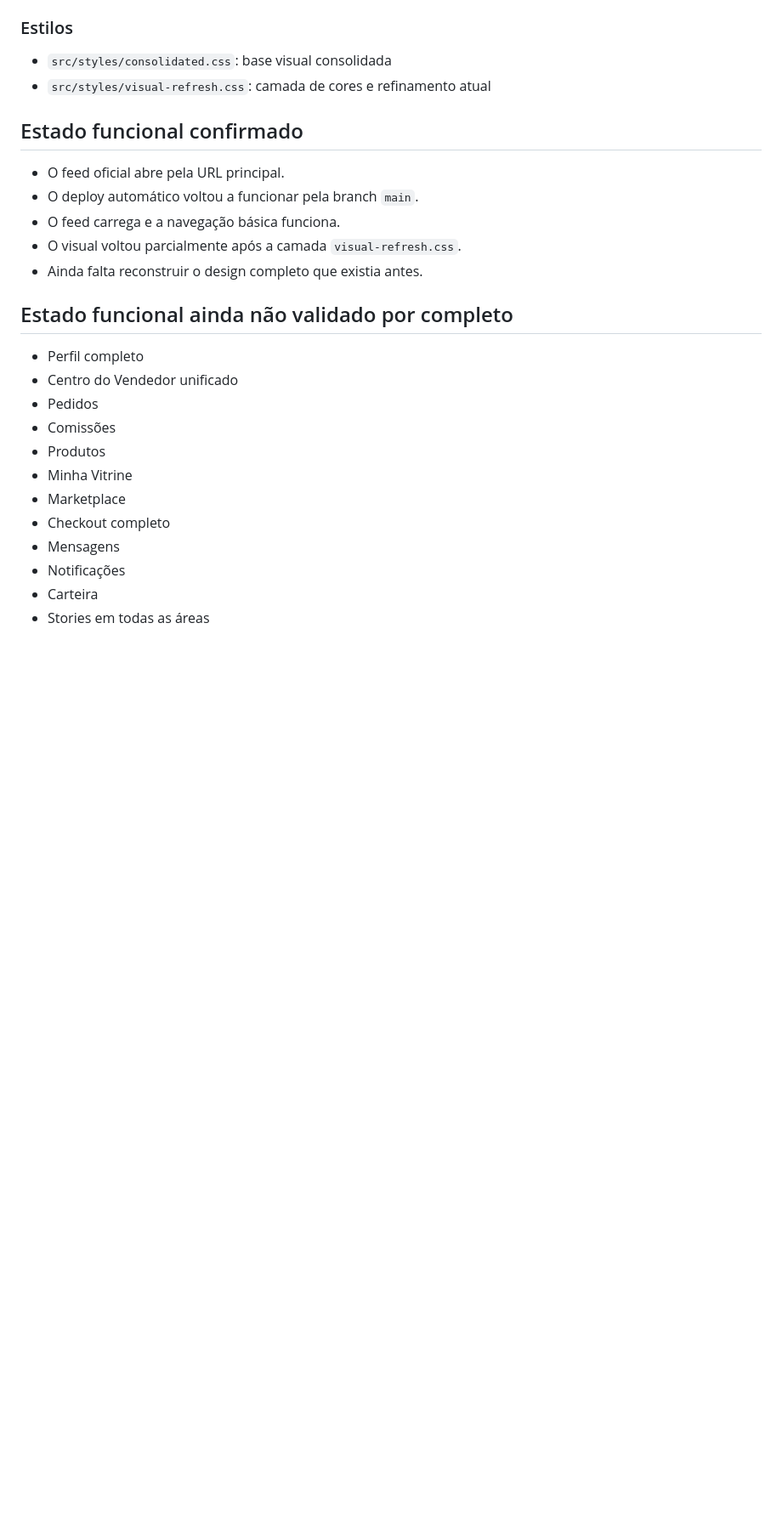
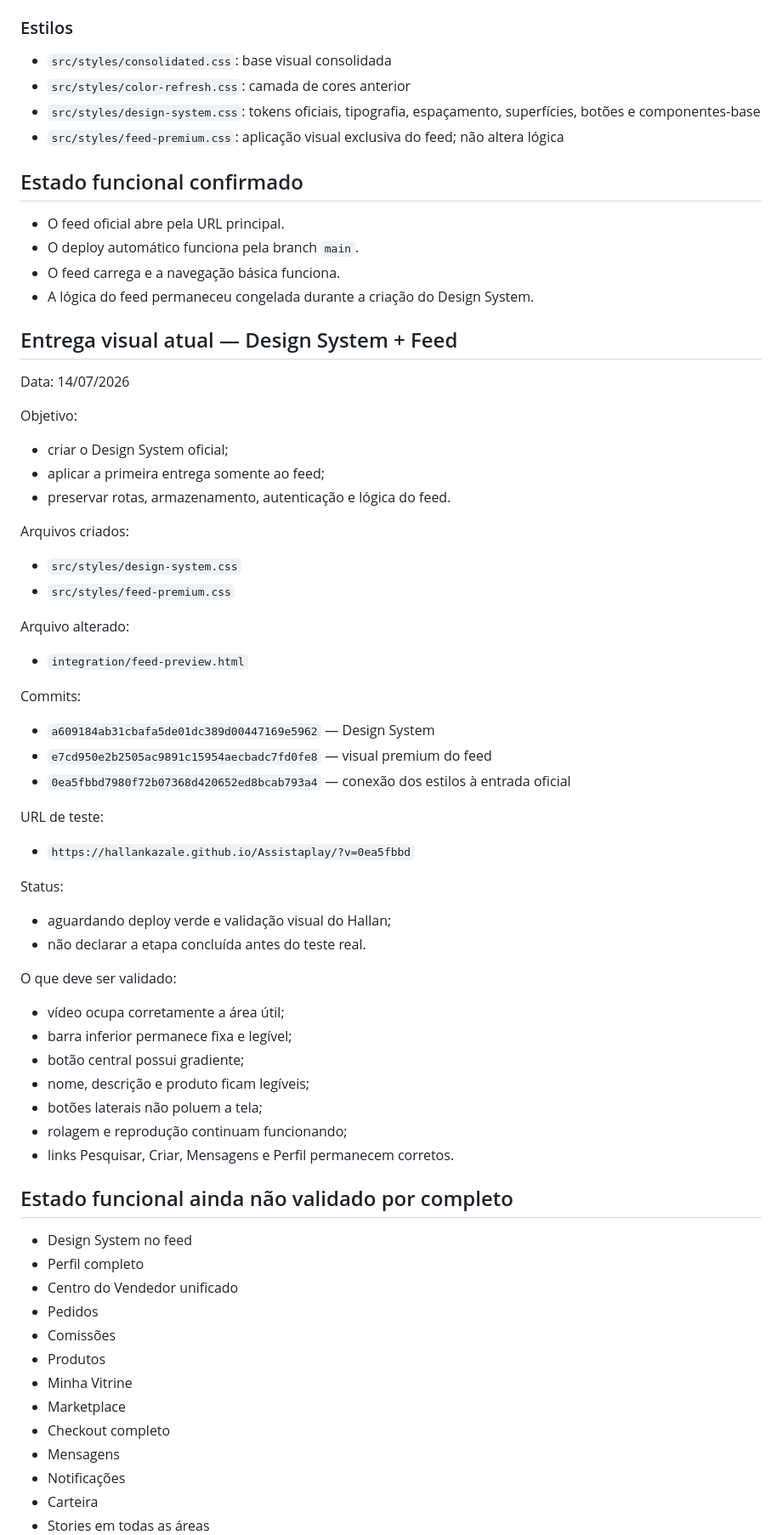
Before and after one commit to hallankazale/Assistaplay, a Markdown page: PROJECT_STATE.md, the part around one of its changes. Shown at 85% size. Drawn GitHub-style; blank space fills up the shorter version.

```diff
--- a/PROJECT_STATE.md
+++ b/PROJECT_STATE.md
@@ -61,18 +55,64 @@ Parâmetros obrigatórios a preservar:
 ### Estilos
 
 - `src/styles/consolidated.css`: base visual consolidada
-- `src/styles/visual-refresh.css`: camada de cores e refinamento atual
+- `src/styles/color-refresh.css`: camada de cores anterior
+- `src/styles/design-system.css`: tokens oficiais, tipografia, espaçamento, superfícies, botões e componentes-base
+- `src/styles/feed-premium.css`: aplicação visual exclusiva do feed; não altera lógica
 
 ## Estado funcional confirmado
 
 - O feed oficial abre pela URL principal.
-- O deploy automático voltou a funcionar pela branch `main`.
+- O deploy automático funciona pela branch `main`.
 - O feed carrega e a navegação básica funciona.
-- O visual voltou parcialmente após a camada `visual-refresh.css`.
-- Ainda falta reconstruir o design completo que existia antes.
+- A lógica do feed permaneceu congelada durante a criação do Design System.
+
+## Entrega visual atual — Design System + Feed
+
+Data: 14/07/2026
+
+Objetivo:
+
+- criar o Design System oficial;
+- aplicar a primeira entrega somente ao feed;
+- preservar rotas, armazenamento, autenticação e lógica do feed.
+
+Arquivos criados:
+
+- `src/styles/design-system.css`
+- `src/styles/feed-premium.css`
+
+Arquivo alterado:
+
+- `integration/feed-preview.html`
+
+Commits:
+
+- `a609184ab31cbafa5de01dc389d00447169e5962` — Design System
+- `e7cd950e2b2505ac9891c15954aecbadc7fd0fe8` — visual premium do feed
+- `0ea5fbbd7980f72b07368d420652ed8bcab793a4` — conexão dos estilos à entrada oficial
+
+URL de teste:
+
+- `https://hallankazale.github.io/Assistaplay/?v=0ea5fbbd`
+
+Status:
+
+- aguardando deploy verde e validação visual do Hallan;
+- não declarar a etapa concluída antes do teste real.
+
+O que deve ser validado:
+
+- vídeo ocupa corretamente a área útil;
+- barra inferior permanece fixa e legível;
+- botão central possui gradiente;
+- nome, descrição e produto ficam legíveis;
+- botões laterais não poluem a tela;
+- rolagem e reprodução continuam funcionando;
+- links Pesquisar, Criar, Mensagens e Perfil permanecem corretos.
 
 ## Estado funcional ainda não validado por completo
 
+- Design System no feed
 - Perfil completo
 - Centro do Vendedor unificado
 - Pedidos
```
Also changed, not shown: other parts of PROJECT_STATE.md (+21 -40 lines).
